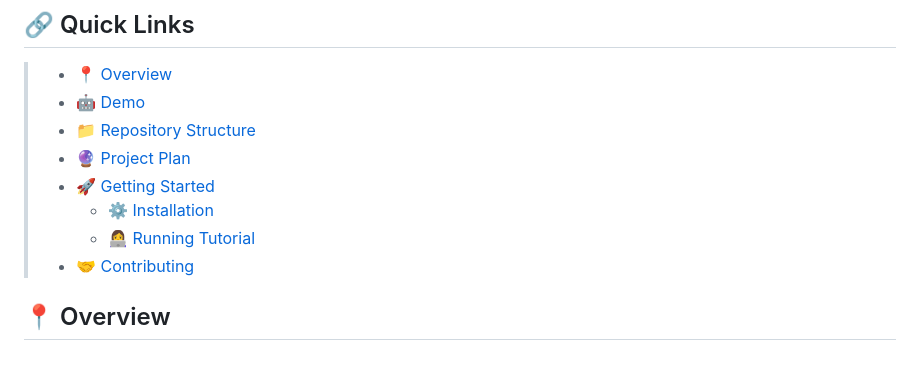
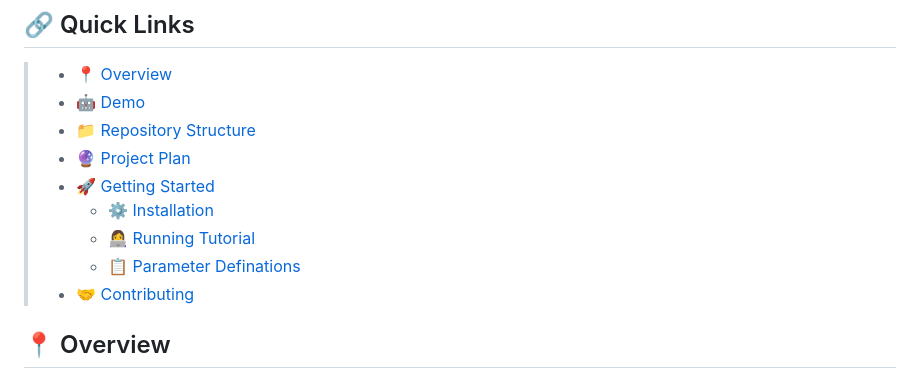
Before and after one commit to yezehao/Compact-Continuum-Manipulator-Platform, a Markdown page: README.md, the part around the change. Rendered like a GitHub page.

```diff
--- a/README.md
+++ b/README.md
@@ -37,6 +37,7 @@
 > - [🚀 Getting Started](#-getting-started)
 >   - [⚙️ Installation](#️-installation)
 >   - [👩‍💻 Running Tutorial](#-running-tutorial)
+>   - [📋 Parameter Definations](#-parameter-definations)
 > - [🤝 Contributing](#-contributing)
 
 ## 📍 Overview
```
